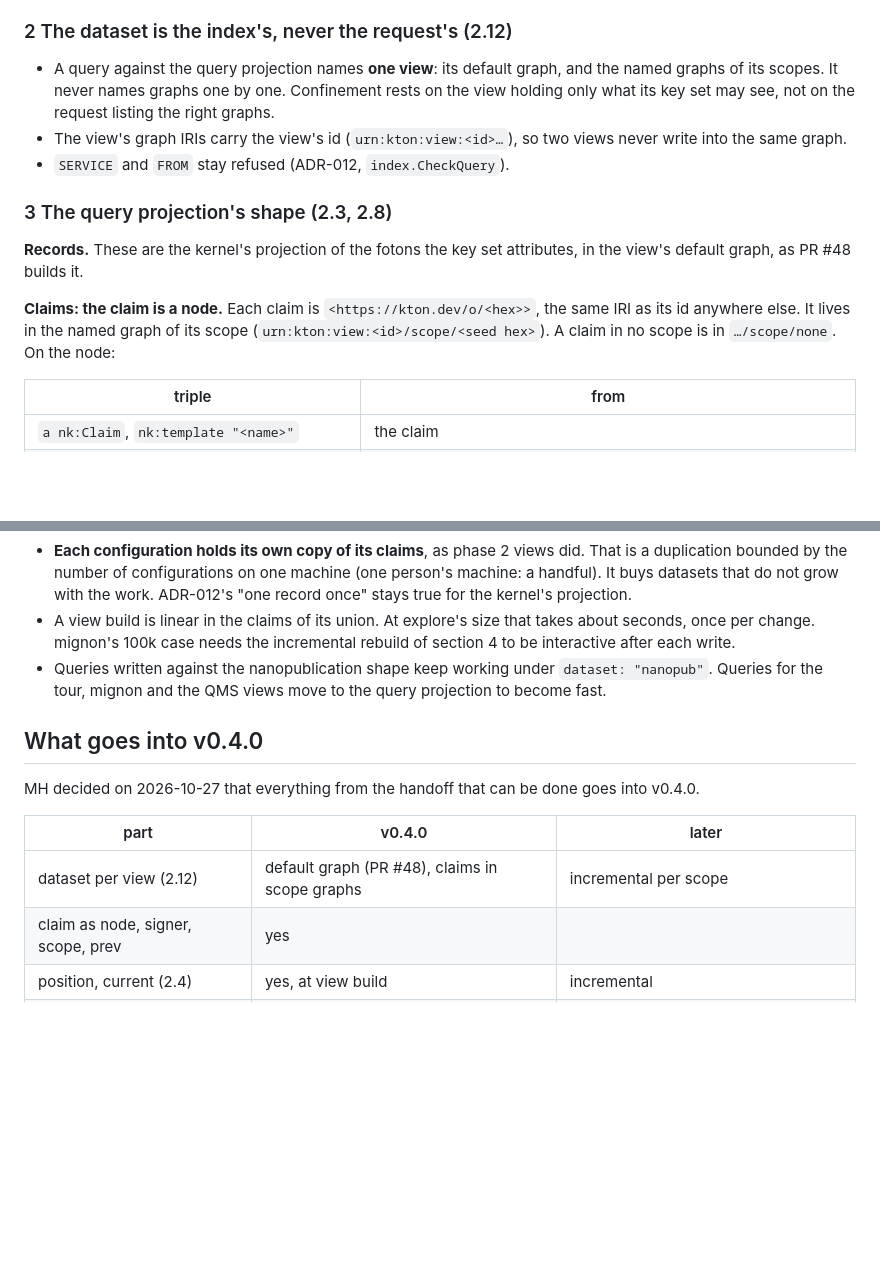
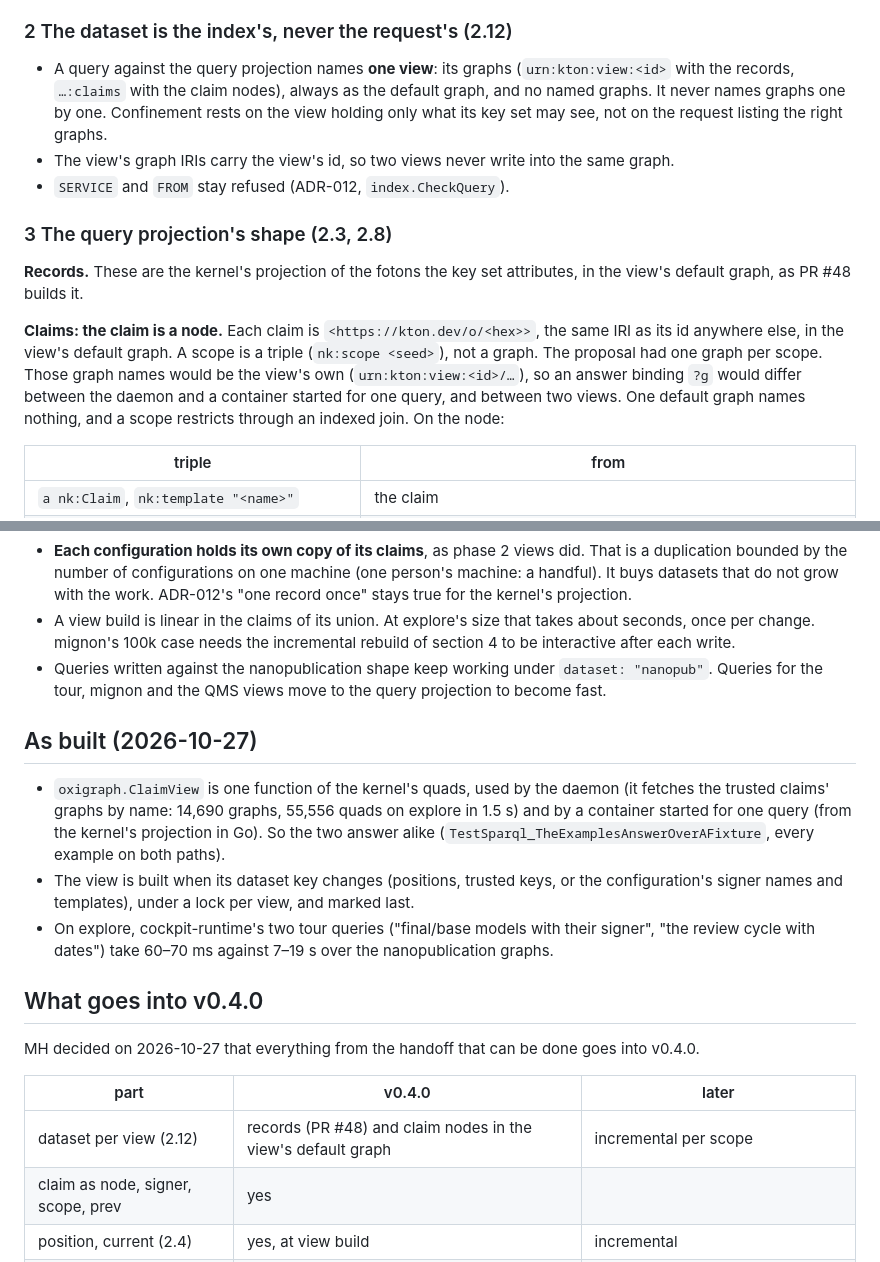
Before and after one commit to kton-protocol/kton-cockpit, a Markdown page: docs/decisions/adr-013-a-query-projection-and-state-at-ingest.md, 2 parts joined by grey strips. Rendered like a GitHub page; blank space fills up the shorter version.

Commit message:
ADR-013: claims in the view's default graph, not a graph per scope; as built

```diff
--- a/docs/decisions/adr-013-a-query-projection-and-state-at-ingest.md
+++ b/docs/decisions/adr-013-a-query-projection-and-state-at-ingest.md
@@ -54,11 +54,11 @@ breaks, and it breaks where the work is meant to grow:
 
 ### 2 The dataset is the index's, never the request's (2.12)
 
-- A query against the query projection names **one view**: its default graph, and the named graphs of its
-  scopes. It never names graphs one by one. Confinement rests on the view holding only what its key set
-  may see, not on the request listing the right graphs.
-- The view's graph IRIs carry the view's id (`urn:kton:view:<id>…`), so two views never write into the
-  same graph.
+- A query against the query projection names **one view**: its graphs (`urn:kton:view:<id>` with the
+  records, `…:claims` with the claim nodes), always as the default graph, and no named graphs. It never
+  names graphs one by one. Confinement rests on the view holding only what its key set may see, not on
+  the request listing the right graphs.
+- The view's graph IRIs carry the view's id, so two views never write into the same graph.
 - `SERVICE` and `FROM` stay refused (ADR-012, `index.CheckQuery`).
 
 ### 3 The query projection's shape (2.3, 2.8)
@@ -67,8 +67,11 @@ breaks, and it breaks where the work is meant to grow:
 default graph, as PR #48 builds it.
 
 **Claims: the claim is a node.** Each claim is `<https://kton.dev/o/<hex>>`, the same IRI as its id
-anywhere else. It lives in the named graph of its scope (`urn:kton:view:<id>/scope/<seed hex>`). A claim in
-no scope is in `…/scope/none`. On the node:
+anywhere else, in the view's default graph. A scope is a triple (`nk:scope <seed>`), not a graph. The
+proposal had one graph per scope. Those graph names would be the view's own (`urn:kton:view:<id>/…`),
+so an answer binding `?g` would differ between the daemon and a container started for one query, and
+between two views. One default graph names nothing, and a scope restricts through an indexed join. On
+the node:
 
 | triple | from |
 |---|---|
@@ -157,13 +160,24 @@ no scope is in `…/scope/none`. On the node:
 - Queries written against the nanopublication shape keep working under `dataset: "nanopub"`. Queries for
   the tour, mignon and the QMS views move to the query projection to become fast.
 
+## As built (2026-10-27)
+
+- `oxigraph.ClaimView` is one function of the kernel's quads, used by the daemon (it fetches the
+  trusted claims' graphs by name: 14,690 graphs, 55,556 quads on explore in 1.5 s) and by a container
+  started for one query (from the kernel's projection in Go). So the two answer alike
+  (`TestSparql_TheExamplesAnswerOverAFixture`, every example on both paths).
+- The view is built when its dataset key changes (positions, trusted keys, or the configuration's
+  signer names and templates), under a lock per view, and marked last.
+- On explore, cockpit-runtime's two tour queries ("final/base models with their signer", "the review
+  cycle with dates") take 60–70 ms against 7–19 s over the nanopublication graphs.
+
 ## What goes into v0.4.0
 
 MH decided on 2026-10-27 that everything from the handoff that can be done goes into v0.4.0.
 
 | part | v0.4.0 | later |
 |---|---|---|
-| dataset per view (2.12) | default graph (PR #48), claims in scope graphs | incremental per scope |
+| dataset per view (2.12) | records (PR #48) and claim nodes in the view's default graph | incremental per scope |
 | claim as node, signer, scope, prev | yes | |
 | position, current (2.4) | yes, at view build | incremental |
 | template terms and types (2.3) | yes, where a template declares them | |
```
